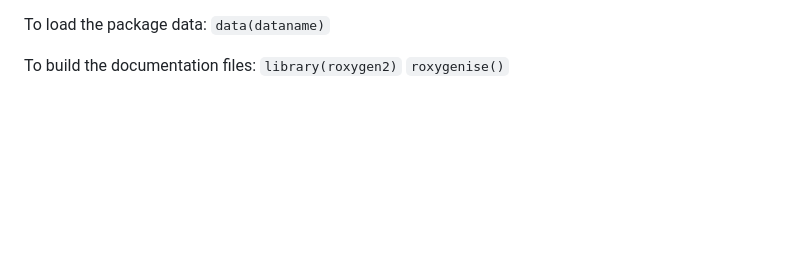
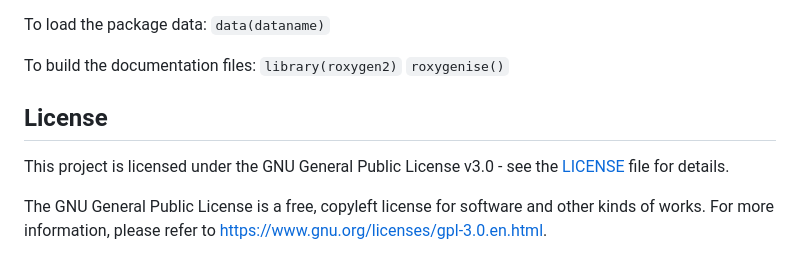
Before and after one commit to aim-rsf/browseMetadata, a Markdown page: README.md, the part around the change. GitHub-like rendering; blank space fills up the shorter version.

Commit message:
Add License

```diff
--- a/README.md
+++ b/README.md
@@ -103,3 +103,9 @@ To load the package data:
 To build the documentation files:
 `library(roxygen2)`
 `roxygenise()`
+
+## License
+
+This project is licensed under the GNU General Public License v3.0 - see the [LICENSE](LICENSE) file for details.
+
+The GNU General Public License is a free, copyleft license for software and other kinds of works. For more information, please refer to <https://www.gnu.org/licenses/gpl-3.0.en.html>.
```
Also changed, not shown: LICENSE.md (added, +595 -0 lines).
